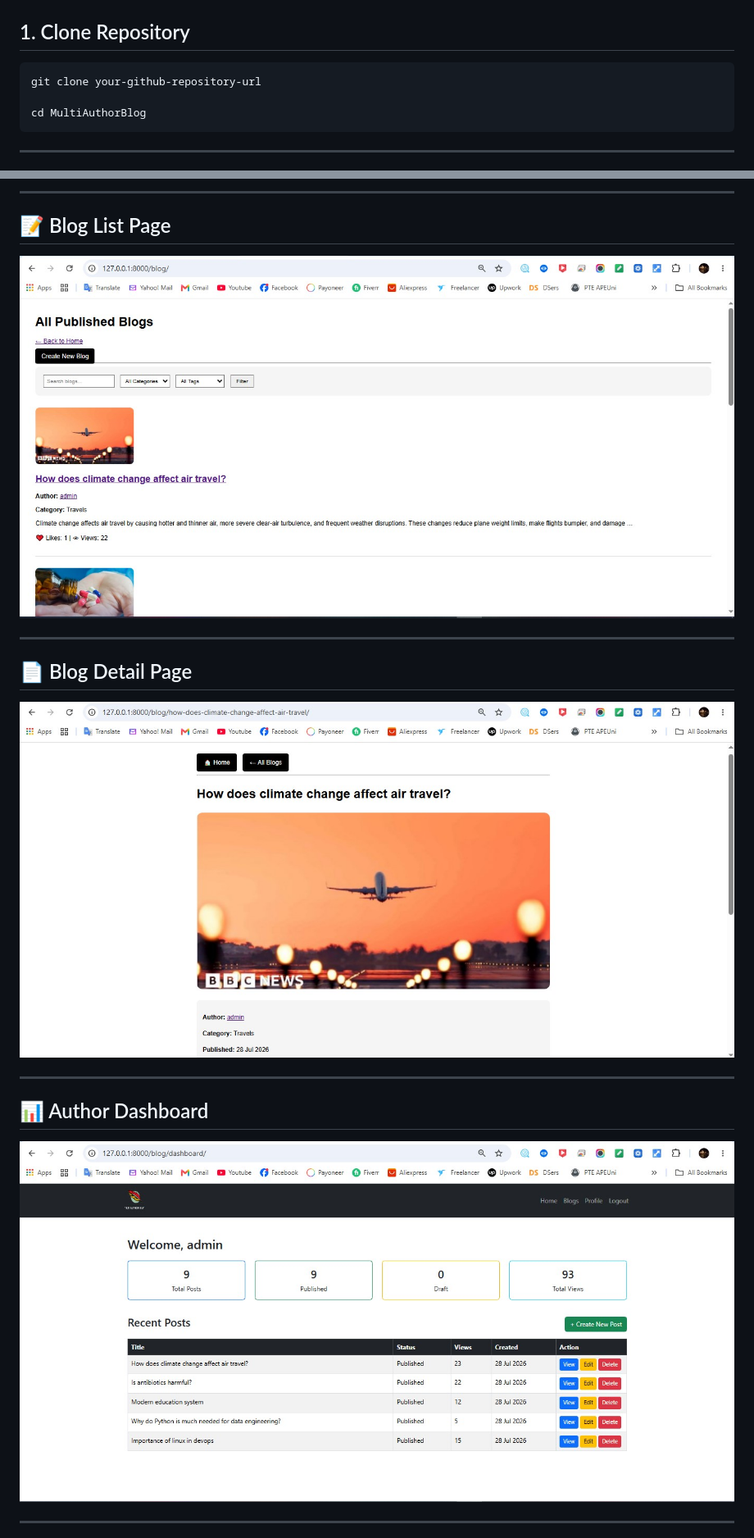
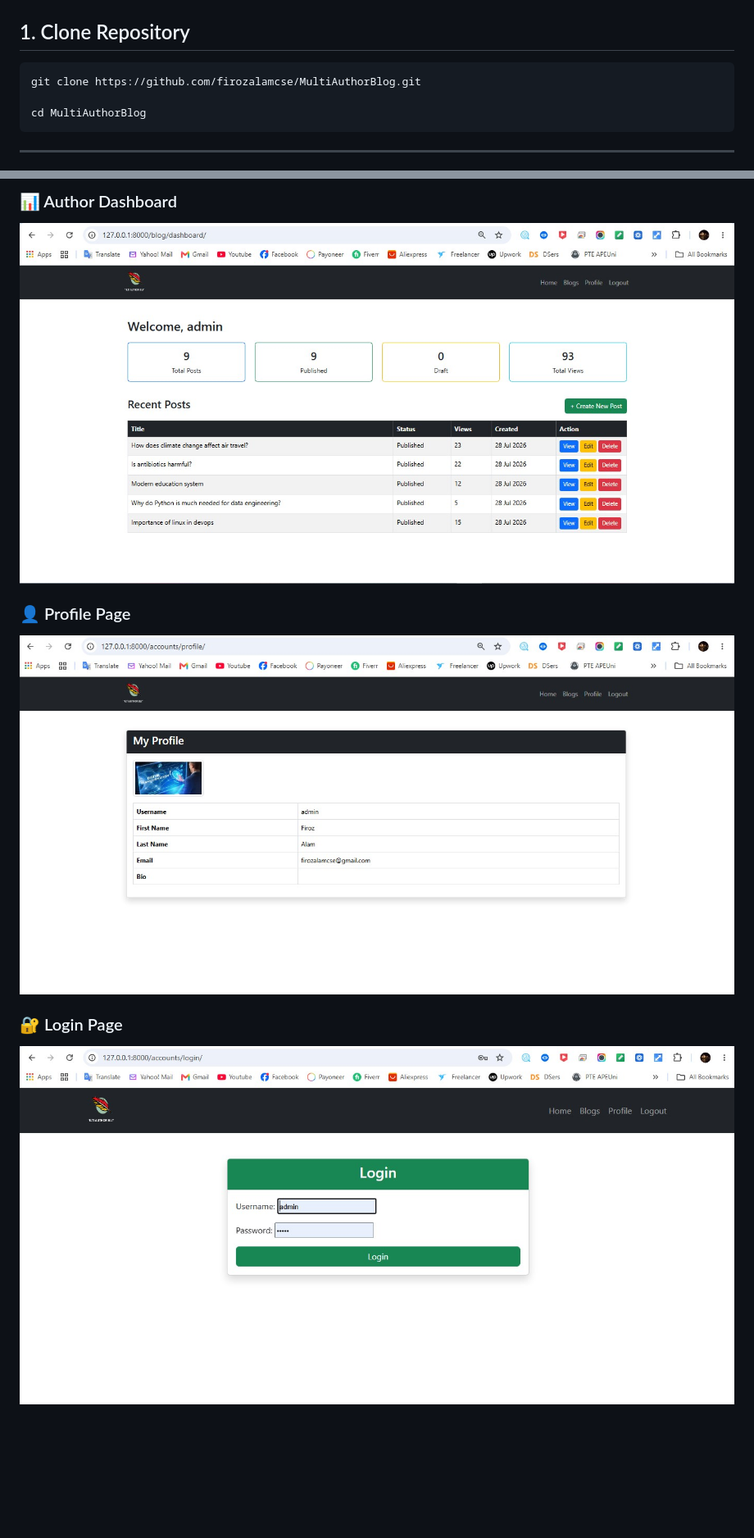
Before and after one commit to firozalamcse/MultiAuthorBlog, a Markdown page: README.md, 2 parts joined by grey strips. Shown at 82% size. Drawn GitHub-style; blank space fills up the shorter version.

Commit message:
Add project screenshots to README

````diff
--- a/README.md
+++ b/README.md
@@ -222,7 +222,7 @@ MultiAuthorBlog/
 ## 1. Clone Repository
 
 ```bash
-git clone your-github-repository-url
+git clone https://github.com/firozalamcse/MultiAuthorBlog.git
 
 cd MultiAuthorBlog
 ```
@@ -303,21 +307,10 @@ http://127.0.0.1:8000/
 
----
+<h3>📊 Author Dashboard</h3>
+<img src="screenshots/author-dashboard.jpg" width="900" alt="Author Dashboard">
 
-## 📝 Blog List Page
+<h3>👤 Profile Page</h3>
+<img src="screenshots/profile.jpg" width="900" alt="Profile">
 
-![Blog List](screenshots/blog-list.jpg)
+<h3>🔐 Login Page</h3>
+<img src="screenshots/login.jpg" width="900" alt="Login">
 
----
-
-## 📄 Blog Detail Page
-
-![Blog Detail](screenshots/blog-detail.jpg)
-
----
-
-## 📊 Author Dashboard
-
-![Author Dashboard](screenshots/author-dashboard.jpg)
-
----
-
````
Also changed, not shown: other parts of README.md (+9 -18 lines).
